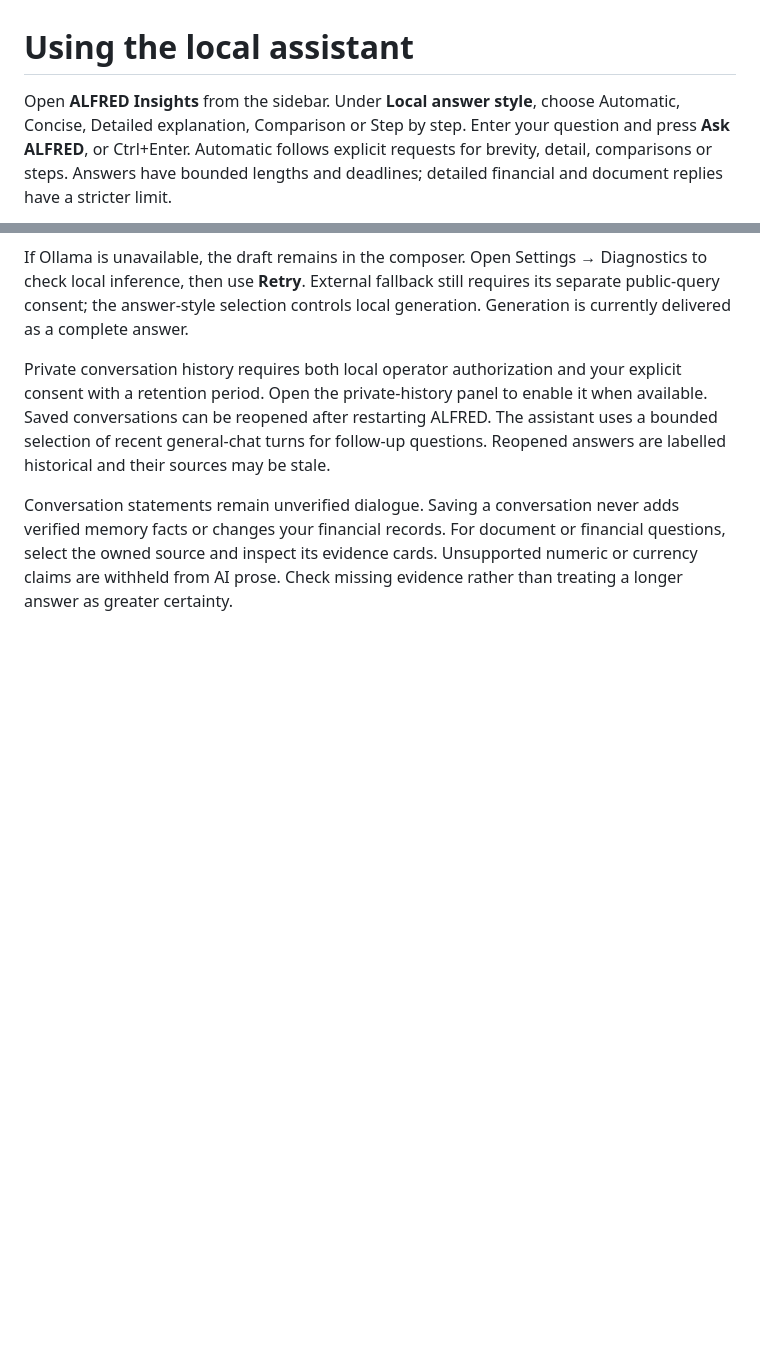
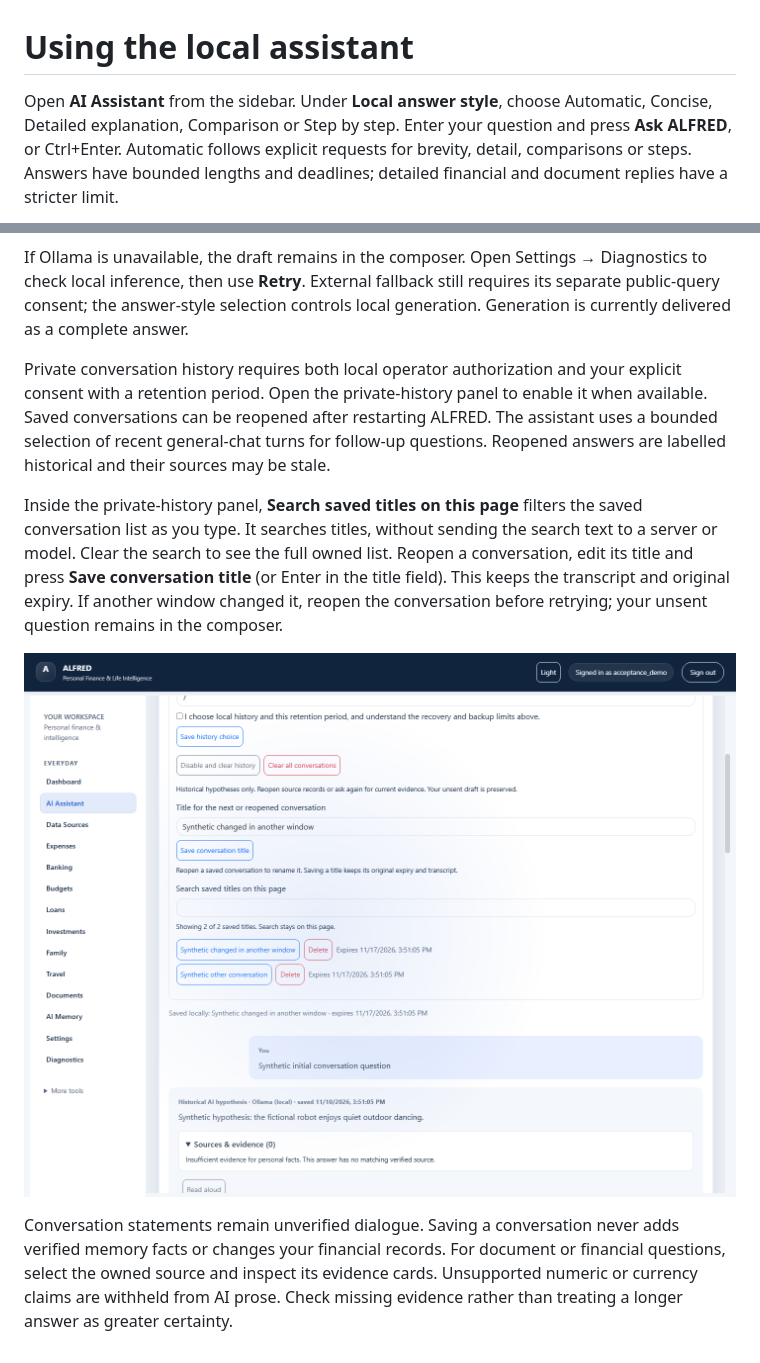
Before and after one commit to sourabh48/alfred_ai, a Markdown page: docs/LOCAL_ASSISTANT_GUIDE.md, 2 parts joined by grey strips. Rendered like a GitHub page; pictures changed too: docs/images/usability/conversation-history-controls.png (added); blank space fills up the shorter version.

Commit message:
Add encrypted revision-bound conversation rename and local title search

```diff
--- a/docs/LOCAL_ASSISTANT_GUIDE.md
+++ b/docs/LOCAL_ASSISTANT_GUIDE.md
@@ -1,6 +1,6 @@
 # Using the local assistant
 
-Open **ALFRED Insights** from the sidebar. Under **Local answer style**, choose
+Open **AI Assistant** from the sidebar. Under **Local answer style**, choose
 Automatic, Concise, Detailed explanation, Comparison or Step by step. Enter your
 question and press **Ask ALFRED**, or Ctrl+Enter. Automatic follows explicit
 requests for brevity, detail, comparisons or steps. Answers have bounded lengths
@@ -19,6 +19,16 @@ it when available. Saved conversations can be reopened after restarting ALFRED.
 The assistant uses a bounded selection of recent general-chat turns for follow-up
 questions. Reopened answers are labelled historical and their sources may be stale.
 
+Inside the private-history panel, **Search saved titles on this page** filters
+the saved conversation list as you type. It searches titles, without sending the
+search text to a server or model. Clear the search to see the full owned list.
+Reopen a conversation, edit its title and press **Save conversation title** (or
+Enter in the title field). This keeps the transcript and original expiry. If
+another window changed it, reopen the conversation before retrying; your unsent
+question remains in the composer.
+
+![Renamed conversation and local title search, using synthetic data](images/usability/conversation-history-controls.png)
+
 Conversation statements remain unverified dialogue. Saving a conversation never
 adds verified memory facts or changes your financial records. For document or
 financial questions, select the owned source and inspect its evidence cards.
```
Also changed, not shown: 8 other files.
